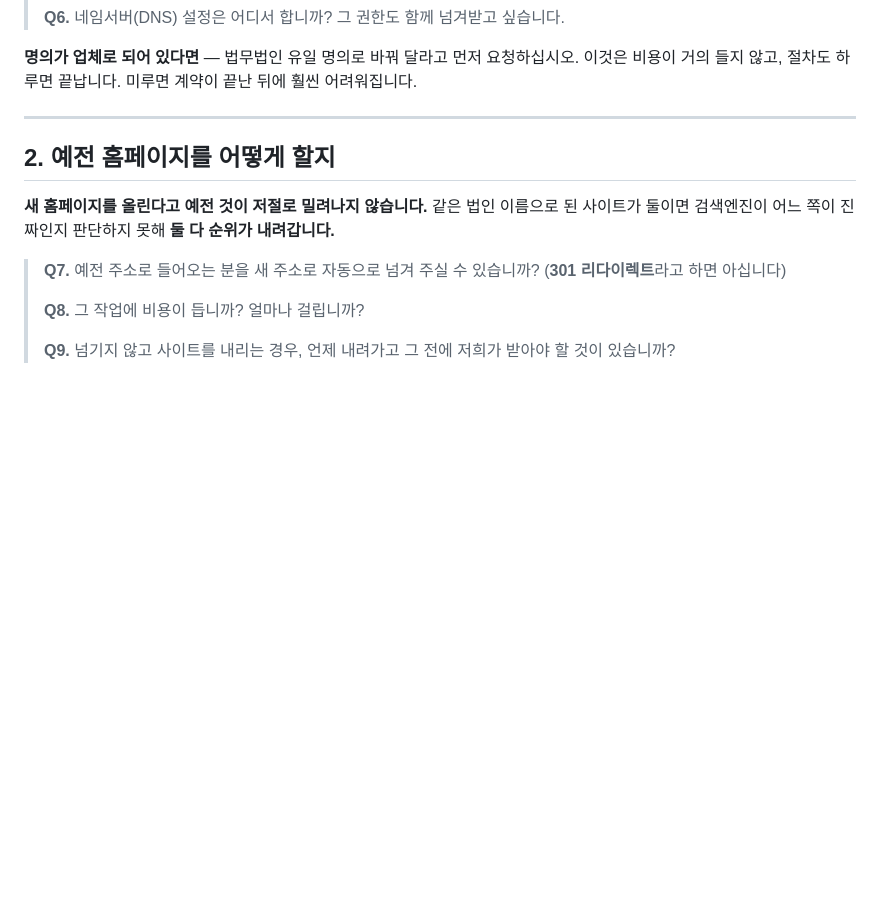
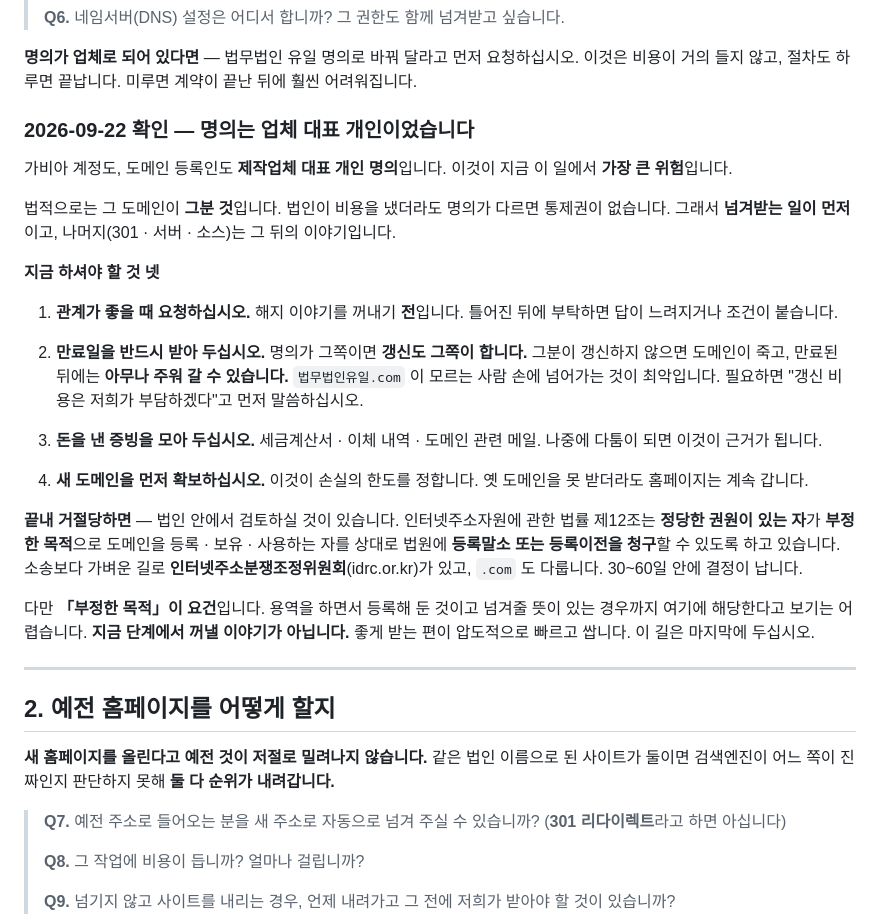
Before and after one commit to cheerleadersue-del/-, a Markdown page: docs/기존-홈페이지-업체에-물을-것.md, the part around the change. Drawn GitHub-style; blank space fills up the shorter version.

Commit message:
도메인 명의가 업체 대표 개인이라는 사실을 문서에 적는다
2026-09-22 확인. 가비아 계정도 도메인 등록인도 제작업체 대표
개인 명의다. 이 일에서 가장 큰 위험이라 문서 맨 앞 도메인 항목에
따로 적었다.

적은 것.

  관계가 좋을 때 요청할 것. 해지 이야기 전에.
  만료일을 받아둘 것. 명의가 그쪽이면 갱신도 그쪽이 하고,
    만료되면 아무나 주워 갈 수 있다. 법인 상호 그대로인 도메인이
    모르는 사람 손에 넘어가는 것이 최악이다.
  비용 증빙을 모아둘 것.
  새 도메인을 먼저 확보할 것. 손실의 한도를 정하는 일이다.

거절당했을 때의 길도 적었다. 인터넷주소자원에 관한 법률 제12조의
등록말소 · 등록이전 청구, 그리고 인터넷주소분쟁조정위원회.
다만 「부정한 목적」이 요건이라 지금 단계에서 꺼낼 이야기가
아니라는 것도 함께 적었다.

Co-Authored-By: Claude Opus 5 <noreply@anthropic.com>
Claude-Session: https://claude.ai/code/session_015eThqdZbP4isk4sBATbg6j

```diff
--- a/docs/기존-홈페이지-업체에-물을-것.md
+++ b/docs/기존-홈페이지-업체에-물을-것.md
@@ -34,6 +34,44 @@
 **명의가 업체로 되어 있다면** — 법무법인 유일 명의로 바꿔 달라고 먼저 요청하십시오.
 이것은 비용이 거의 들지 않고, 절차도 하루면 끝납니다.
 미루면 계약이 끝난 뒤에 훨씬 어려워집니다.
+
+
+### 2026-09-22 확인 — 명의는 업체 대표 개인이었습니다
+
+가비아 계정도, 도메인 등록인도 **제작업체 대표 개인 명의**입니다.
+이것이 지금 이 일에서 **가장 큰 위험**입니다.
+
+법적으로는 그 도메인이 **그분 것**입니다. 법인이 비용을 냈더라도
+명의가 다르면 통제권이 없습니다. 그래서 **넘겨받는 일이 먼저**이고,
+나머지(301 · 서버 · 소스)는 그 뒤의 이야기입니다.
+
+**지금 하셔야 할 것 넷**
+
+1. **관계가 좋을 때 요청하십시오.** 해지 이야기를 꺼내기 **전**입니다.
+   틀어진 뒤에 부탁하면 답이 느려지거나 조건이 붙습니다.
+
+2. **만료일을 반드시 받아 두십시오.** 명의가 그쪽이면 **갱신도 그쪽이 합니다.**
+   그분이 갱신하지 않으면 도메인이 죽고, 만료된 뒤에는 **아무나 주워 갈 수 있습니다.**
+   `법무법인유일.com` 이 모르는 사람 손에 넘어가는 것이 최악입니다.
+   필요하면 "갱신 비용은 저희가 부담하겠다"고 먼저 말씀하십시오.
+
+3. **돈을 낸 증빙을 모아 두십시오.** 세금계산서 · 이체 내역 ·
+   도메인 관련 메일. 나중에 다툼이 되면 이것이 근거가 됩니다.
+
+4. **새 도메인을 먼저 확보하십시오.** 이것이 손실의 한도를 정합니다.
+   옛 도메인을 못 받더라도 홈페이지는 계속 갑니다.
+
+**끝내 거절당하면** — 법인 안에서 검토하실 것이 있습니다.
+인터넷주소자원에 관한 법률 제12조는 **정당한 권원이 있는 자**가
+**부정한 목적**으로 도메인을 등록 · 보유 · 사용하는 자를 상대로
+법원에 **등록말소 또는 등록이전을 청구**할 수 있도록 하고 있습니다.
+소송보다 가벼운 길로 **인터넷주소분쟁조정위원회**(idrc.or.kr)가 있고,
+`.com` 도 다룹니다. 30~60일 안에 결정이 납니다.
+
+다만 **「부정한 목적」이 요건**입니다. 용역을 하면서 등록해 둔 것이고
+넘겨줄 뜻이 있는 경우까지 여기에 해당한다고 보기는 어렵습니다.
+**지금 단계에서 꺼낼 이야기가 아닙니다.** 좋게 받는 편이
+압도적으로 빠르고 쌉니다. 이 길은 마지막에 두십시오.
 
 
 ---
```
